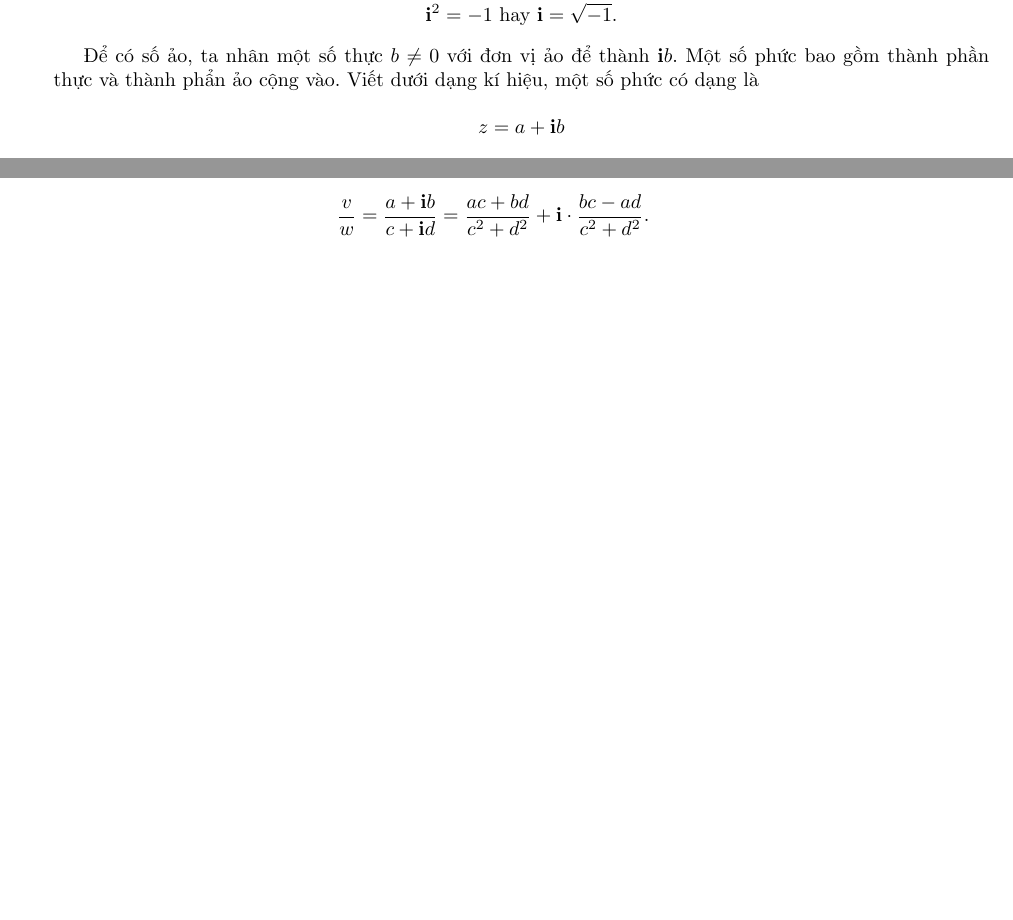
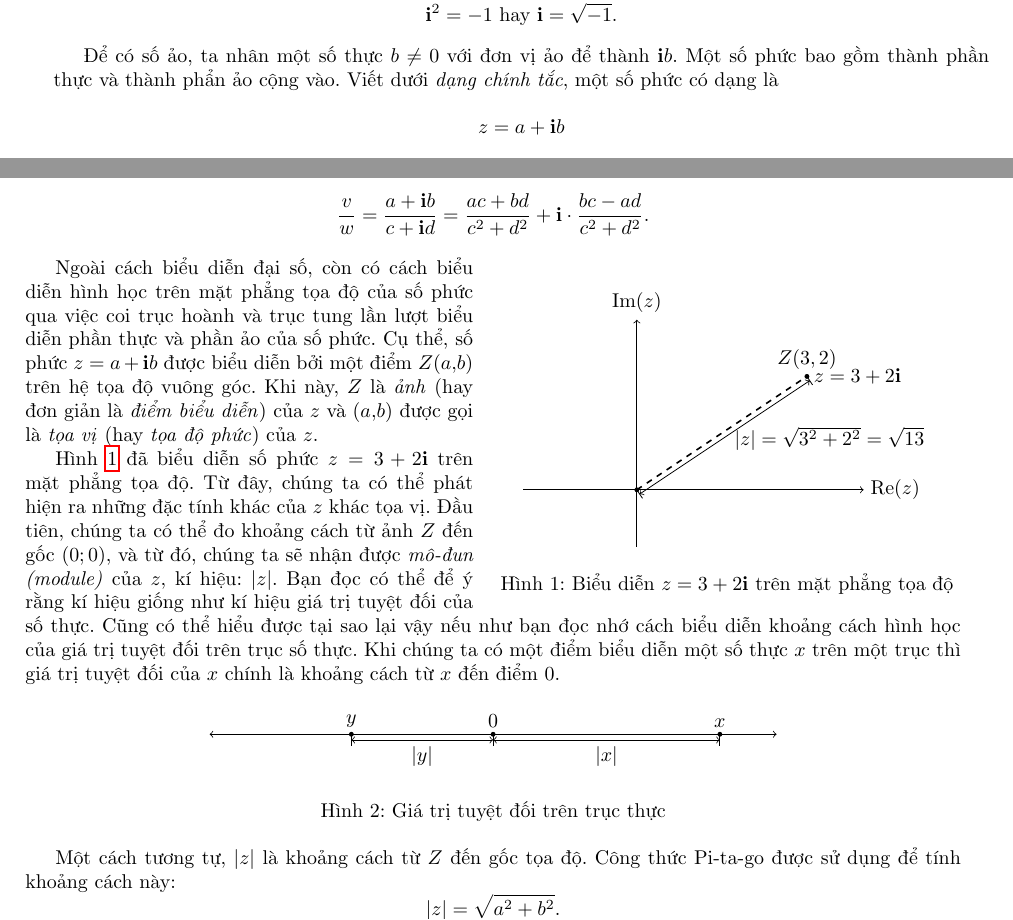
Before and after one commit to Piseratopo/-n-t-p-V-t-L-, a LaTeX book (main.tex): two parts of pages 3 and 4 of 15, joined at a grey line, cut so that both start at the same text, the shorter picture padded with empty space. Compiled offline with pdfLaTeX.

Commit message:
Thêm mô-đun số phức

```diff
--- a/main.tex
+++ b/main.tex
@@ -57,7 +57,7 @@ Mỗi số hạng của đa thức có dạng $x^n$ với $n$ nguyên.
 
 Trước khi đến với sô thực với số phức, chúng ta bắt đầu tiếp cận với định nghĩa đơn vị ảo. Cụ thể, đơn vị ảo được kí hiệu là $\mathbf{i}$ \footnote{Phần lớn các sách sẽ kí hiệu số ảo là chữ $i$ thông thường. Tôi kí hiệu thành chữ $\mathbf{i}$ đứng in đậm để, thứ nhất, bảo toàn chữ $i$ cho nhiệm vụ khác, và thứ hai, nhấn mạnh rằng nó mang tính chiều.} và thỏa mãn $$\mathbf{i}^2 = -1 \text{ hay } \mathbf{i} = \sqrt{-1}.$$
 
-Để có số ảo, ta nhân một số thực $b \neq 0$ với đơn vị ảo để thành $\mathbf{i}b$. Một số phức bao gồm thành phần thực và thành phẩn ảo cộng vào. Viết dưới dạng kí hiệu, một số phức có dạng là $$z=a+\mathbf{i}b$$ với $a, b$ thực.
+Để có số ảo, ta nhân một số thực $b \neq 0$ với đơn vị ảo để thành $\mathbf{i}b$. Một số phức bao gồm thành phần thực và thành phẩn ảo cộng vào. Viết dưới \textit{dạng chính tắc}, một số phức có dạng là $$z=a+\mathbf{i}b$$ với $a, b$ thực.
 
 Chúng ta sẽ coi như có thể thực hiện các định luật đại số thông thường trên tập số phức. Coi $\mathbf{i}$ là một biến với $\mathbf{i}^2 = -1$. Để cộng (hay trừ) hai số phức $v = a + \mathbf{i}b$ và $w = c + \mathbf{i}d$, ta thực hiện cộng (hay trừ) các thành phần tương đương (phần thực với phần thực, phần ảo với phần ảo). Viết dưới dạng toán học:
 \begin{equation*}
@@ -75,6 +75,51 @@ Nhân hai số phức sẽ yêu cầu sử dụng tính chất phân phối gi
 \end{align*}
 
 Trước khi chia hai số phức, chúng ta cần phải biết đến khái niệm số phức liên hợp và tính chất đặc biệt của nó. Một số phức $z = a+\mathbf{i}b$ sẽ có số phức liên hợp là $$\bar{z} = z^* = a - \mathbf{i}b.$$ Khi này, thực hiện phép nhân số phức $z$ với liên hợp của nó để có $$z\bar{z} = (a+\mathbf{i}b)(a-\mathbf{i}b) = a^2 + b^2.$$ Để ý rằng $a^2 + b^2$ là một số thực do $a, b$ đã là số thực từ định nghĩa, và cũng cần phải nhớ lại rằng khi nhân cả số bị chia và số chia với một số thì thương không đổi. Cho nên, để chia hai số phức, chúng ta nhân cả tử và mẫu với liên hợp của số chia $$\frac{v}{w} = \frac{a + \mathbf{i}b}{c + \mathbf{i}d} = \frac{\left(a + \mathbf{i}b\right)\left(c - \mathbf{i}d\right)}{\left(c + \mathbf{i}d\right)\left(c - \mathbf{i}d\right)} = \frac{\left(ac+bd\right) + \mathbf{i}\left(bc - ad\right)}{c^2+d^2}.$$ Từ đó, chúng ta đưa phép chia hai số phức thành phép chia số phức với số thực và có kết quả là $$\frac{v}{w} = \frac{a + \mathbf{i}b}{c + \mathbf{i}d} = \frac{ac+bd}{c^2+d^2}+\mathbf{i}\cdot\frac{bc - ad}{c^2+d^2}.$$
+
+\begin{wrapfigure}{r}{0.5\textwidth}
+    \centering
+    \begin{tikzpicture}
+      \draw[->] (-2,0) -- (4,0) node[right] {$\operatorname*{Re}(z)$};
+      \draw[->] (0,-1) -- (0,3) node[above] {$\operatorname*{Im}(z)$};
+      \filldraw (3,2) circle (1pt) node[anchor=west] {$z = 3 + 2\mathbf{i}$};
+      \filldraw (0, 0) circle (1pt);
+      \node[above] at (3,2) {$Z(3, 2)$};
+      \draw[dashed, thick] (0, 0) -- (3, 2);
+      \draw (0,0) -- (0.1, -0.15);
+      \draw (3, 2) -- (3.1, 1.85);
+      \draw[<->] (0.05, -0.075) -- (3.05, 1.925);
+      \node[right] at ($(0.1, -0.1)!0.5!(3.1, 1.9)$) {$|z| = \sqrt{3^2 + 2^2} = \sqrt{13}$};
+   \end{tikzpicture}
+
+   \caption{Biểu diễn $z = 3 + 2\mathbf{i}$ trên mặt phẳng tọa độ}
+   \label{fig:bieu_dien_so_phuc}
+\end{wrapfigure}
+
+Ngoài cách biểu diễn đại số, còn có cách biểu diễn hình học trên mặt phẳng tọa độ của số phức qua việc coi trục hoành và trục tung lần lượt biểu diễn phần thực và phần ảo của số phức. Cụ thể, số phức $z = a + \mathbf{i}b$ được biểu diễn bởi một điểm $Z(a,b)$ trên hệ tọa độ vuông góc. Khi này, $Z$ là \textit{ảnh} (hay đơn giản là \textit{điểm biểu diễn}) của $z$ và $(a,b)$ được gọi là \textit{tọa vị} (hay \textit{tọa độ phức}) của $z$.
+
+Hình \ref{fig:bieu_dien_so_phuc} đã biểu diễn số phức $z = 3 + 2\mathbf{i}$ trên mặt phẳng tọa độ. Từ đây, chúng ta có thể phát hiện ra những đặc tính khác của $z$ khác tọa vị. Đầu tiên, chúng ta có thể đo khoảng cách từ ảnh $Z$ đến gốc $(0;0)$, và từ đó, chúng ta sẽ nhận được \textit{mô-đun (module)} của $z$, kí hiệu: $|z|$. Bạn đọc có thể để ý rằng kí hiệu giống như kí hiệu giá trị tuyệt đối của số thực. Cũng có thể hiểu được tại sao lại vậy nếu như bạn đọc nhớ cách biểu diễn khoảng cách hình học của giá trị tuyệt đối trên trục số thực. Khi chúng ta có một điểm biểu diễn một số thực $x$ trên một trục thì giá trị tuyệt đối của $x$ chính là khoảng cách từ $x$ đến điểm $0$.
+
+\begin{figure}[h]
+   \centering
+   \begin{tikzpicture}
+      \draw[<->] (-5, 0) -- (5, 0);
+
+      \foreach \pt/\lbl in {0/0, 4/x, -2.5/y} {
+         \filldraw (\pt, 0) circle (1pt);
+         \draw (\pt, 0) -- (\pt, -0.2);
+         \node[above] at (\pt, 0) {$\lbl$};
+      }
+
+      \draw[<->] (-2.5, -0.1) -- (0, -0.1);
+      \node[below] at (-1.25, -0.1) {$|y|$};
+      \draw[<->] (4, -0.1) -- (0, -0.1);
+      \node[below] at (2, -0.1) {$|x|$};
+   \end{tikzpicture}
+   \caption{Giá trị tuyệt đối trên trục thực}
+   \label{fig:gia_tri_tuyet_doi_thuc}
+\end{figure}
+
+Một cách tương tự, $|z|$ là khoảng cách từ $Z$ đến gốc tọa độ. Công thức Pi-ta-go được sử dụng để tính khoảng cách này: $$|z| = \sqrt{a^2+b^2}.$$
 
 Thật sự, rất khó cho nhiều người không thường xuyên thường thức về toán ngay lập tức tìm ra và cảm nhận được ý nghĩa thực tiễn của số ảo. Chúng ta không thể tưởng tượng được số ảo một cách trực quan như các số mà chúng ta thường thấy ở ngoài cuộc sống như $5$ cái bút hay $\frac{1}{3}$ giờ. Đi kèm với đó, kể cả trên lí thuyết toán của ghế nhà trường, cũng sẽ không xảy ra trường hợp nào để cho một số nhân với chính nó ra một số âm.
 
```
Also changed, not shown: main.pdf, main.tex (4 more changed lines), 4 other files.
